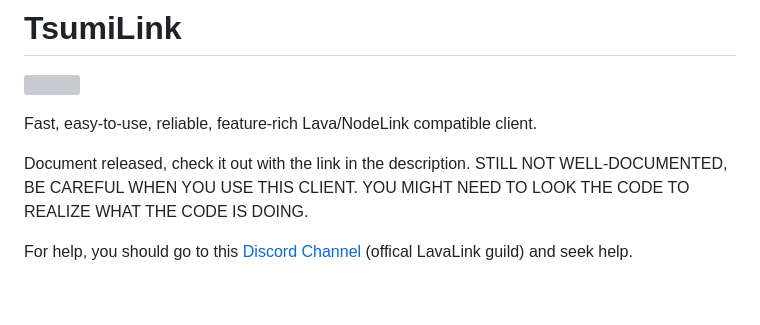
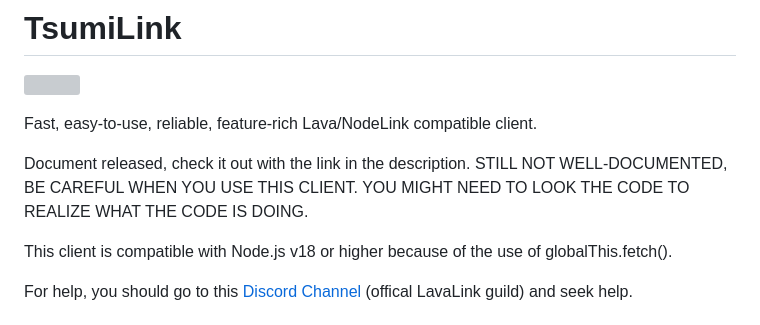
Before and after one commit to Fyphen1223/TsumiLink, a Markdown page: README.md, the part around the change. GitHub-like rendering; blank space fills up the shorter version; grey boxes are pictures that could not be loaded.

```diff
--- a/README.md
+++ b/README.md
@@ -9,6 +9,8 @@
 Fast, easy-to-use, reliable, feature-rich Lava/NodeLink compatible client.
 
 Document released, check it out with the link in the description. STILL NOT WELL-DOCUMENTED, BE CAREFUL WHEN YOU USE THIS CLIENT. YOU MIGHT NEED TO LOOK THE CODE TO REALIZE WHAT THE CODE IS DOING.
+
+This client is compatible with Node.js v18 or higher because of the use of globalThis.fetch().
 
 For help, you should go to this [Discord Channel](https://discord.gg/wvKAHxgdVb) (offical LavaLink guild) and seek help.
 
```
